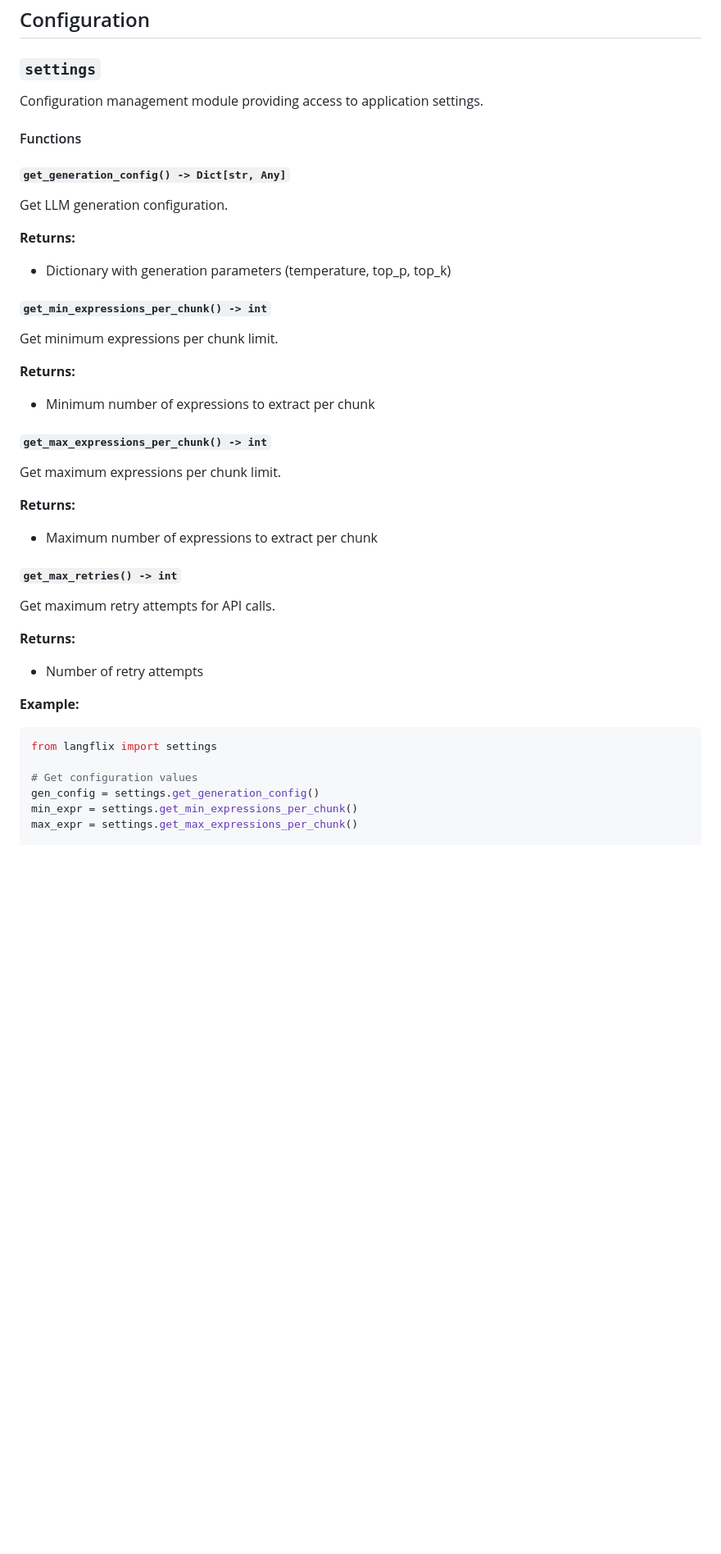
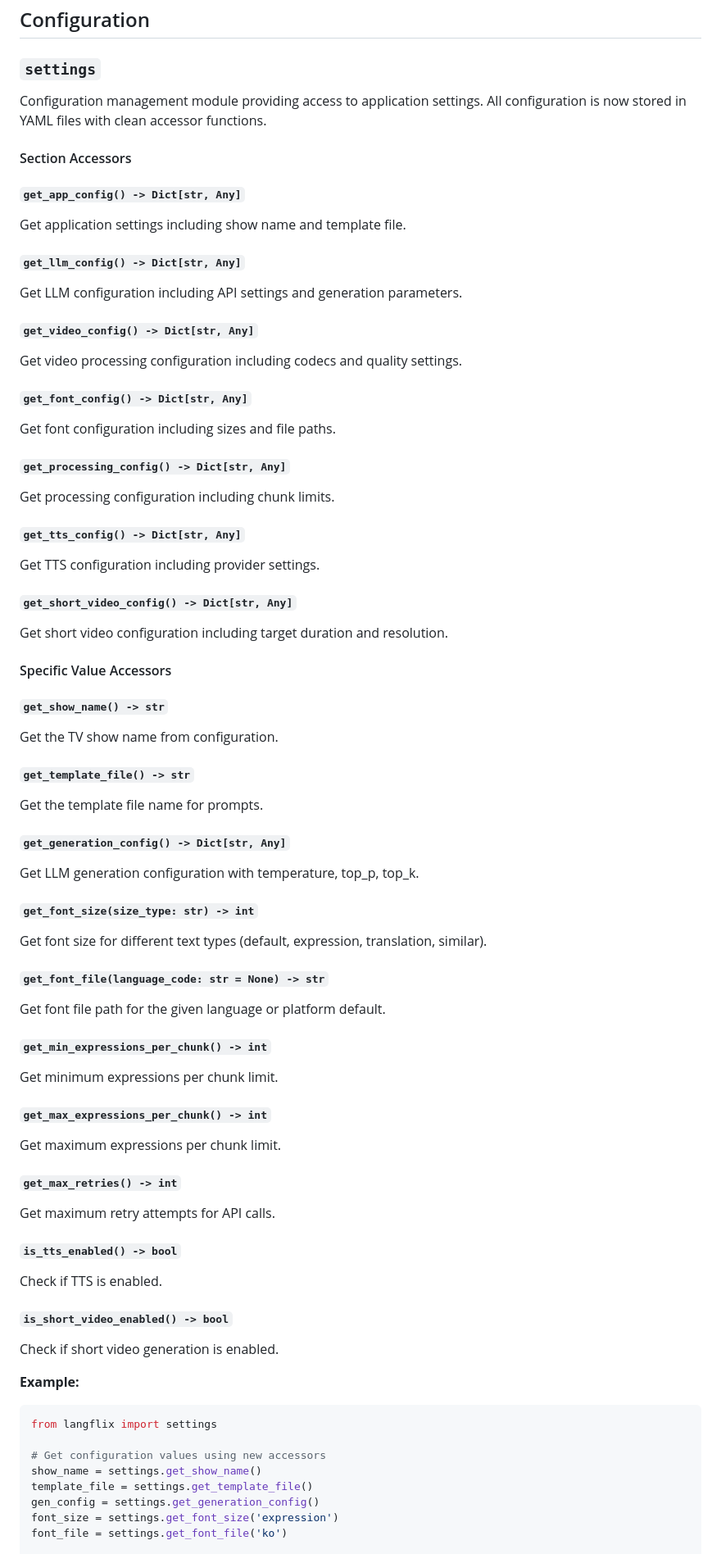
Before and after one commit to taigi0315/study_english_with_suits, a Markdown page: docs/API_REFERENCE.md, the part around the change printed below. Shown: that part at 82% size. Drawn GitHub-style; blank space fills up the shorter version.

````diff
--- a/docs/API_REFERENCE.md
+++ b/docs/API_REFERENCE.md
@@ -404,43 +404,88 @@ for expr in expressions:
 ### `settings`
 
 Configuration management module providing access to application settings.
+All configuration is now stored in YAML files with clean accessor functions.
 
-#### Functions
+#### Section Accessors
+
+##### `get_app_config() -> Dict[str, Any]`
+
+Get application settings including show name and template file.
+
+##### `get_llm_config() -> Dict[str, Any]`
+
+Get LLM configuration including API settings and generation parameters.
+
+##### `get_video_config() -> Dict[str, Any]`
+
+Get video processing configuration including codecs and quality settings.
+
+##### `get_font_config() -> Dict[str, Any]`
+
+Get font configuration including sizes and file paths.
+
+##### `get_processing_config() -> Dict[str, Any]`
+
+Get processing configuration including chunk limits.
+
+##### `get_tts_config() -> Dict[str, Any]`
+
+Get TTS configuration including provider settings.
+
+##### `get_short_video_config() -> Dict[str, Any]`
+
+Get short video configuration including target duration and resolution.
+
+#### Specific Value Accessors
+
+##### `get_show_name() -> str`
+
+Get the TV show name from configuration.
+
+##### `get_template_file() -> str`
+
+Get the template file name for prompts.
 
 ##### `get_generation_config() -> Dict[str, Any]`
 
-Get LLM generation configuration.
+Get LLM generation configuration with temperature, top_p, top_k.
 
-**Returns:**
-- Dictionary with generation parameters (temperature, top_p, top_k)
+##### `get_font_size(size_type: str) -> int`
+
+Get font size for different text types (default, expression, translation, similar).
+
+##### `get_font_file(language_code: str = None) -> str`
+
+Get font file path for the given language or platform default.
 
 ##### `get_min_expressions_per_chunk() -> int`
 
 Get minimum expressions per chunk limit.
 
-**Returns:**
-- Minimum number of expressions to extract per chunk
-
 ##### `get_max_expressions_per_chunk() -> int`
 
 Get maximum expressions per chunk limit.
-
-**Returns:**
-- Maximum number of expressions to extract per chunk
 
 ##### `get_max_retries() -> int`
 
 Get maximum retry attempts for API calls.
 
-**Returns:**
-- Number of retry attempts
+##### `is_tts_enabled() -> bool`
+
+Check if TTS is enabled.
+
+##### `is_short_video_enabled() -> bool`
+
+Check if short video generation is enabled.
 
 **Example:**
 ```python
 from langflix import settings
 
-# Get configuration values
+# Get configuration values using new accessors
+show_name = settings.get_show_name()
+template_file = settings.get_template_file()
 gen_config = settings.get_generation_config()
-min_expr = settings.get_min_expressions_per_chunk()
-max_expr = settings.get_max_expressions_per_chunk()
+font_size = settings.get_font_size('expression')
+font_file = settings.get_font_file('ko')
 
````
Also changed, not shown: other parts of docs/API_REFERENCE.md (+33 -3 lines), docs/API_REFERENCE_KOR.md (+93 -18 lines), docs/README.md (+1 -1 lines).
